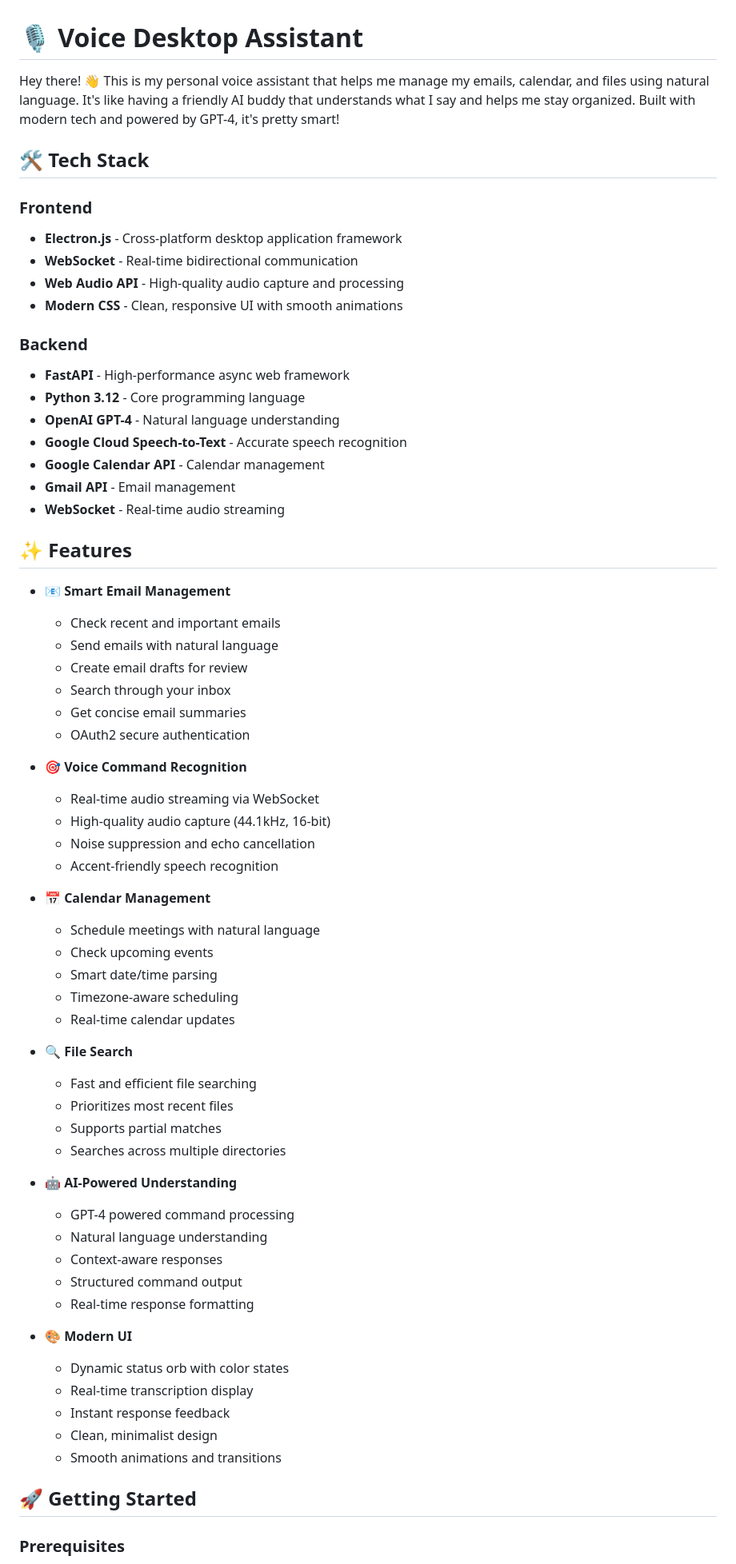
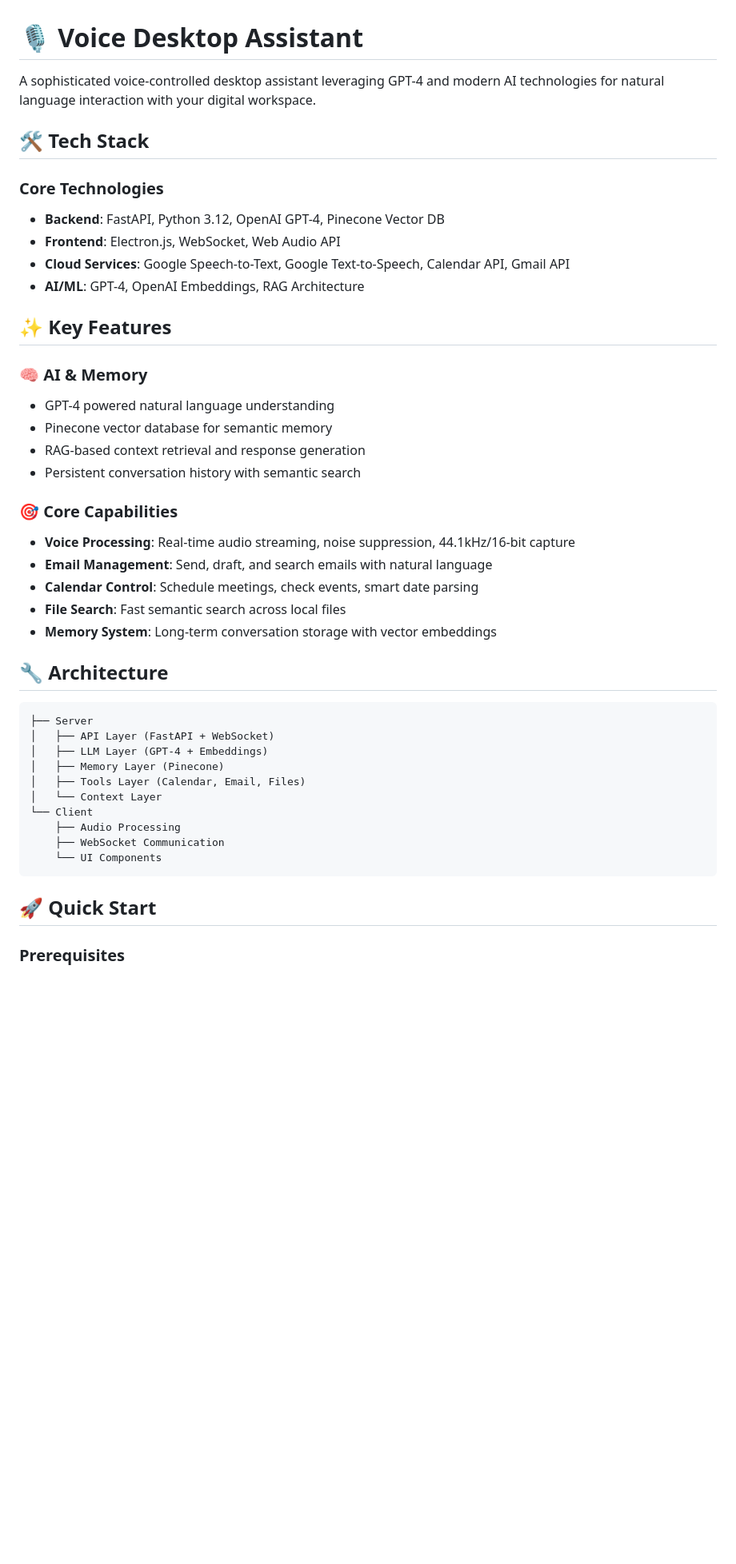
Before and after one commit to AkshayPappu/voice-desktop-assistant, a Markdown page: README.md, the part around one of its changes. Shown at 80% size. GitHub-like rendering; blank space fills up the shorter version.

````diff
--- a/README.md
+++ b/README.md
@@ -1,67 +1,45 @@
 # 🎙️ Voice Desktop Assistant
 
-Hey there! 👋 This is my personal voice assistant that helps me manage my emails, calendar, and files using natural language. It's like having a friendly AI buddy that understands what I say and helps me stay organized. Built with modern tech and powered by GPT-4, it's pretty smart!
+A sophisticated voice-controlled desktop assistant leveraging GPT-4 and modern AI technologies for natural language interaction with your digital workspace.
 
 ## 🛠️ Tech Stack
 
-### Frontend
-- **Electron.js** - Cross-platform desktop application framework
-- **WebSocket** - Real-time bidirectional communication
-- **Web Audio API** - High-quality audio capture and processing
-- **Modern CSS** - Clean, responsive UI with smooth animations
+### Core Technologies
+- **Backend**: FastAPI, Python 3.12, OpenAI GPT-4, Pinecone Vector DB
+- **Frontend**: Electron.js, WebSocket, Web Audio API
+- **Cloud Services**: Google Speech-to-Text, Google Text-to-Speech, Calendar API, Gmail API
+- **AI/ML**: GPT-4, OpenAI Embeddings, RAG Architecture
 
-### Backend
-- **FastAPI** - High-performance async web framework
-- **Python 3.12** - Core programming language
-- **OpenAI GPT-4** - Natural language understanding
-- **Google Cloud Speech-to-Text** - Accurate speech recognition
-- **Google Calendar API** - Calendar management
-- **Gmail API** - Email management
-- **WebSocket** - Real-time audio streaming
+## ✨ Key Features
 
-## ✨ Features
+### 🧠 AI & Memory
+- GPT-4 powered natural language understanding
+- Pinecone vector database for semantic memory
+- RAG-based context retrieval and response generation
+- Persistent conversation history with semantic search
 
-- **📧 Smart Email Management**
-  - Check recent and important emails
-  - Send emails with natural language
-  - Create email drafts for review
-  - Search through your inbox
-  - Get concise email summaries
-  - OAuth2 secure authentication
+### 🎯 Core Capabilities
+- **Voice Processing**: Real-time audio streaming, noise suppression, 44.1kHz/16-bit capture
+- **Email Management**: Send, draft, and search emails with natural language
+- **Calendar Control**: Schedule meetings, check events, smart date parsing
+- **File Search**: Fast semantic search across local files
+- **Memory System**: Long-term conversation storage with vector embeddings
 
-- **🎯 Voice Command Recognition**
-  - Real-time audio streaming via WebSocket
-  - High-quality audio capture (44.1kHz, 16-bit)
-  - Noise suppression and echo cancellation
-  - Accent-friendly speech recognition
+## 🔧 Architecture
 
-- **📅 Calendar Management**
-  - Schedule meetings with natural language
-  - Check upcoming events
-  - Smart date/time parsing
-  - Timezone-aware scheduling
-  - Real-time calendar updates
+```
+├── Server
+│   ├── API Layer (FastAPI + WebSocket)
+│   ├── LLM Layer (GPT-4 + Embeddings)
+│   ├── Memory Layer (Pinecone)
+│   ├── Tools Layer (Calendar, Email, Files)
+│   └── Context Layer
+└── Client
+    ├── Audio Processing
+    ├── WebSocket Communication
+    └── UI Components
+```
 
-- **🔍 File Search**
-  - Fast and efficient file searching
-  - Prioritizes most recent files
-  - Supports partial matches
-  - Searches across multiple directories
-
-- **🤖 AI-Powered Understanding**
-  - GPT-4 powered command processing
-  - Natural language understanding
-  - Context-aware responses
-  - Structured command output
-  - Real-time response formatting
-
-- **🎨 Modern UI**
-  - Dynamic status orb with color states
-  - Real-time transcription display
-  - Instant response feedback
-  - Clean, minimalist design
-  - Smooth animations and transitions
-
-## 🚀 Getting Started
+## 🚀 Quick Start
 
 ### Prerequisites
````
Also changed, not shown: other parts of README.md (+49 -110 lines).
